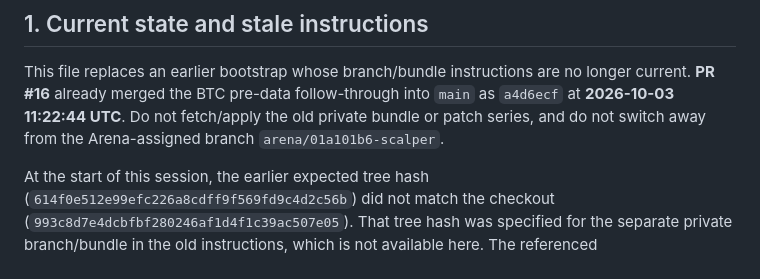
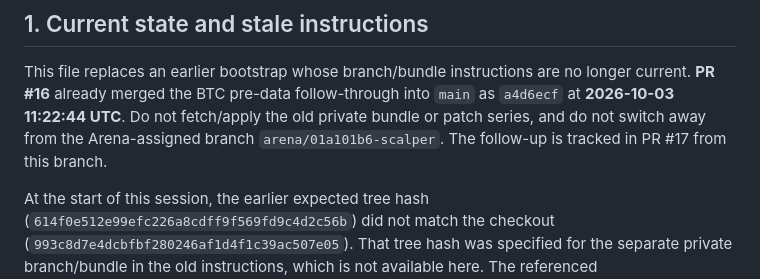
Before and after one commit to shashidaren/scalper, a Markdown page: NEW_SESSION_BOOTSTRAP.md, the part around the change. Drawn GitHub-style.

Commit message:
docs: reference BTC follow-up PR
Co-authored-by: arena-agent <297053741+arena-agent@users.noreply.github.com>

```diff
--- a/NEW_SESSION_BOOTSTRAP.md
+++ b/NEW_SESSION_BOOTSTRAP.md
@@ -6,7 +6,8 @@ This file replaces an earlier bootstrap whose branch/bundle instructions are no
 longer current. **PR #16** already merged the BTC pre-data follow-through into
 `main` as `a4d6ecf` at **2026-10-03 11:22:44 UTC**. Do not fetch/apply the old
 private bundle or patch series, and do not switch away from the Arena-assigned
-branch `arena/01a101b6-scalper`.
+branch `arena/01a101b6-scalper`. The follow-up is tracked in PR #17 from this
+branch.
 
 At the start of this session, the earlier expected tree hash
 (`614f0e512e99efc226a8cdff9f569fd9c4d2c56b`) did not match the checkout
```
Also changed, not shown: HANDOFF.md (+1 -1 lines), btc/HANDOFF.md (+1 -1 lines).
